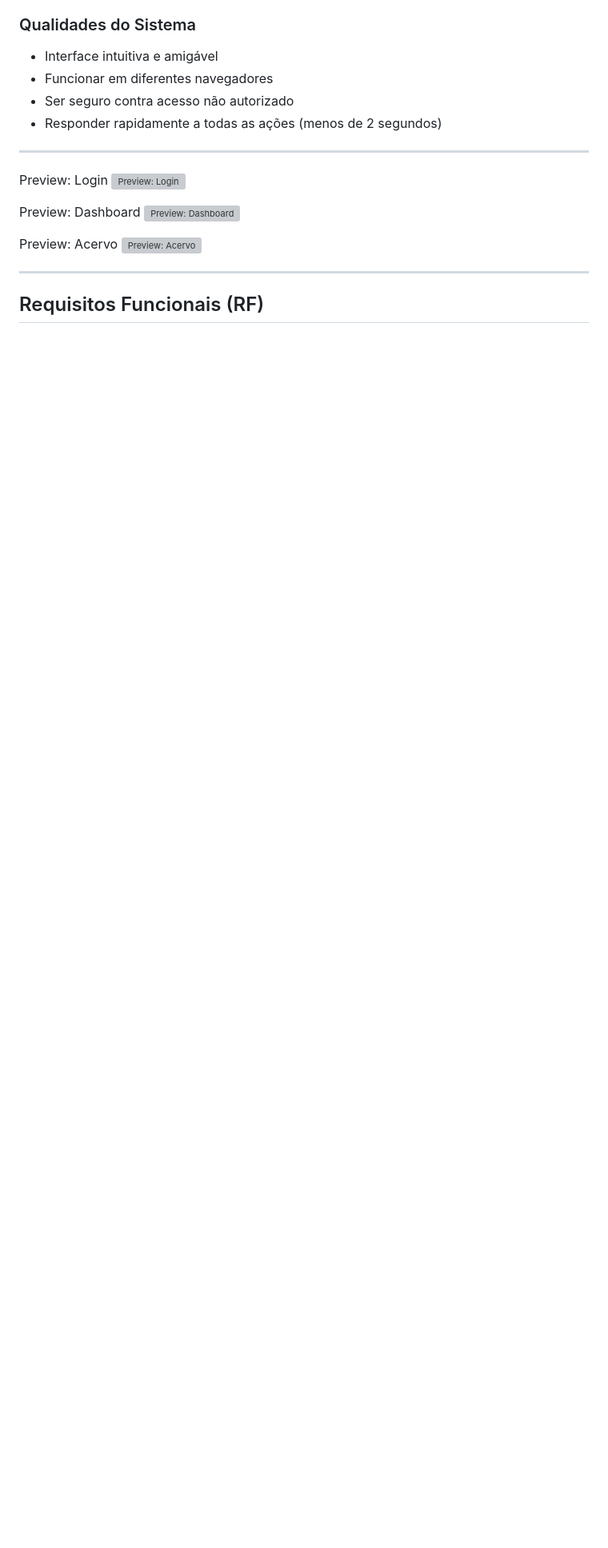
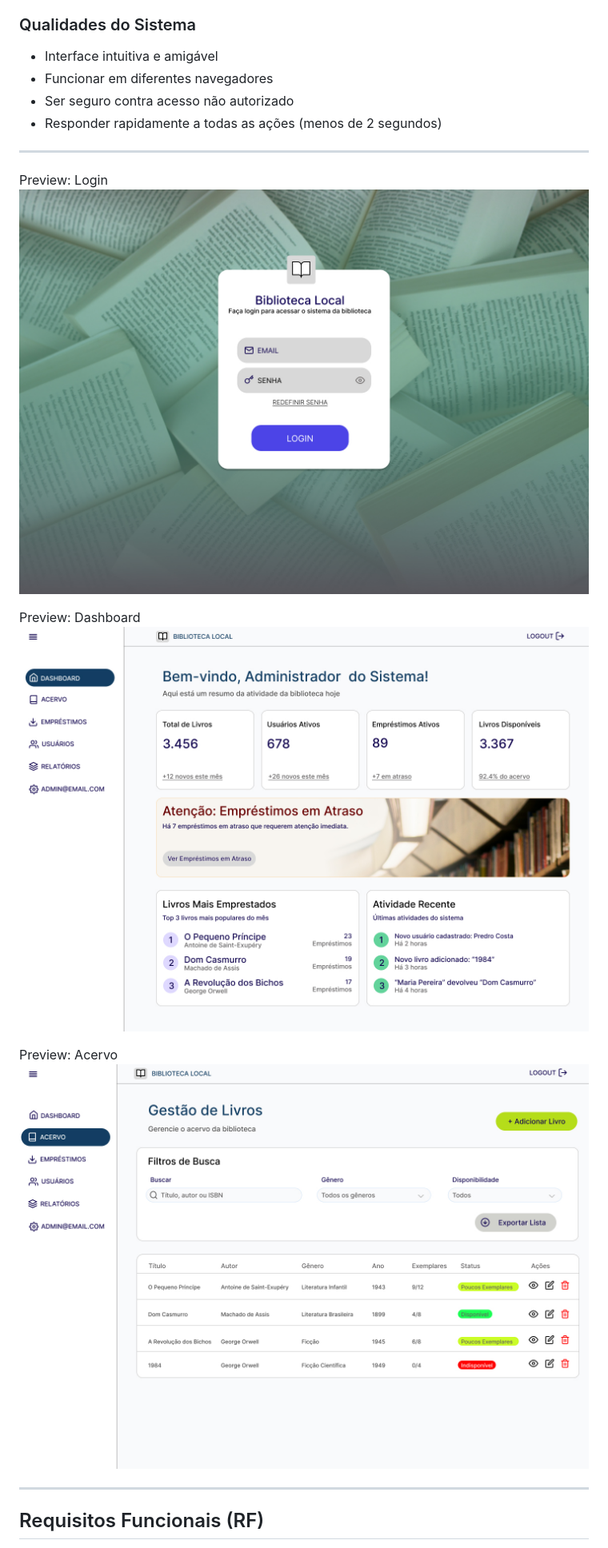
Before and after one commit to mafhper/Biblioteca-Escolar, a Markdown page: README.md, the part around the change printed below. Shown: that part at 80% size. Drawn GitHub-style; blank space fills up the shorter version; grey boxes are pictures that could not be loaded.

```diff
--- a/README.md
+++ b/README.md
@@ -28,13 +28,13 @@ Uma biblioteca escolar precisa de um sistema simples para gerenciar seu acervo d
 
 ---
 Preview: Login
-![Preview: Login](https://github.com/mafhper/Biblioteca-Escolar/blob/2b04534da613e6ca7b0ef7a323dc859ba73459a1/imagens/_%20DESKTOP_%20LOGIN.jpg)
+![Preview: Login](imagens/LOGIN.jpg)
 
 Preview: Dashboard
-![Preview: Dashboard](https://github.com/mafhper/Biblioteca-Escolar/blob/2b04534da613e6ca7b0ef7a323dc859ba73459a1/imagens/_%20DESKTOP_%20DASHBOARD.jpg)
+![Preview: Dashboard](imagens/DASHBOARD.jpg)
 
 Preview: Acervo
-![Preview: Acervo](https://github.com/mafhper/Biblioteca-Escolar/blob/2b04534da613e6ca7b0ef7a323dc859ba73459a1/imagens/_%20DESKTOP_%20ACERVO.jpg)
+![Preview: Acervo](imagens/ACERVO.jpg)
 
 ---
 
```
Also changed, not shown: other parts of README.md (+1 -1 lines).
